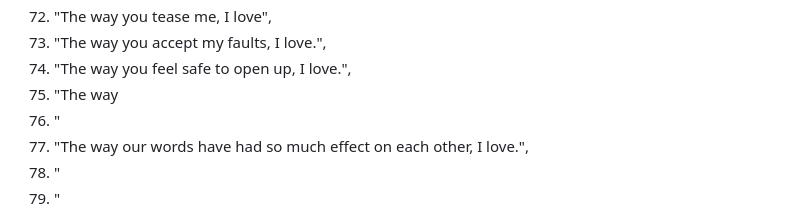
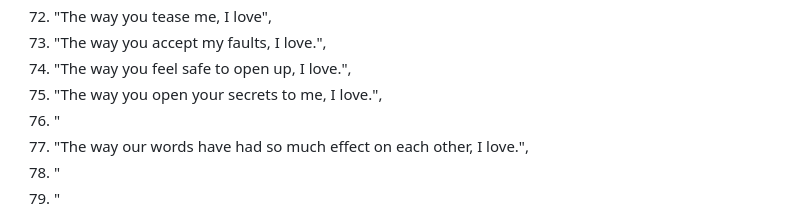
Before and after one commit to andytyuan2/Advent-Messages, a Markdown page: messages.md, the part around the change. Rendered like a GitHub page.

Commit message:
Update message for expressing love and trust

```diff
--- a/messages.md
+++ b/messages.md
@@ -72,7 +72,7 @@
 72. "The way you tease me, I love",
 73. "The way you accept my faults, I love.",
 74. "The way you feel safe to open up, I love.",
-75. "The way
+75. "The way you open your secrets to me, I love.",
 76. "
 77. "The way our words have had so much effect on each other, I love.",
 78. "
```
